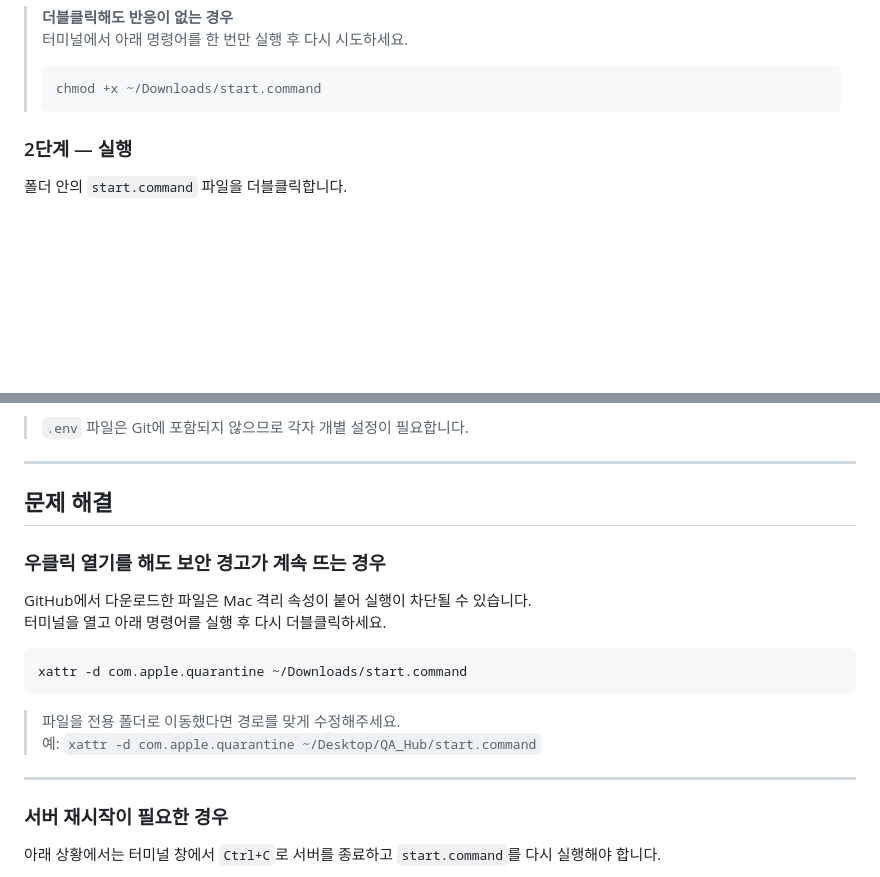
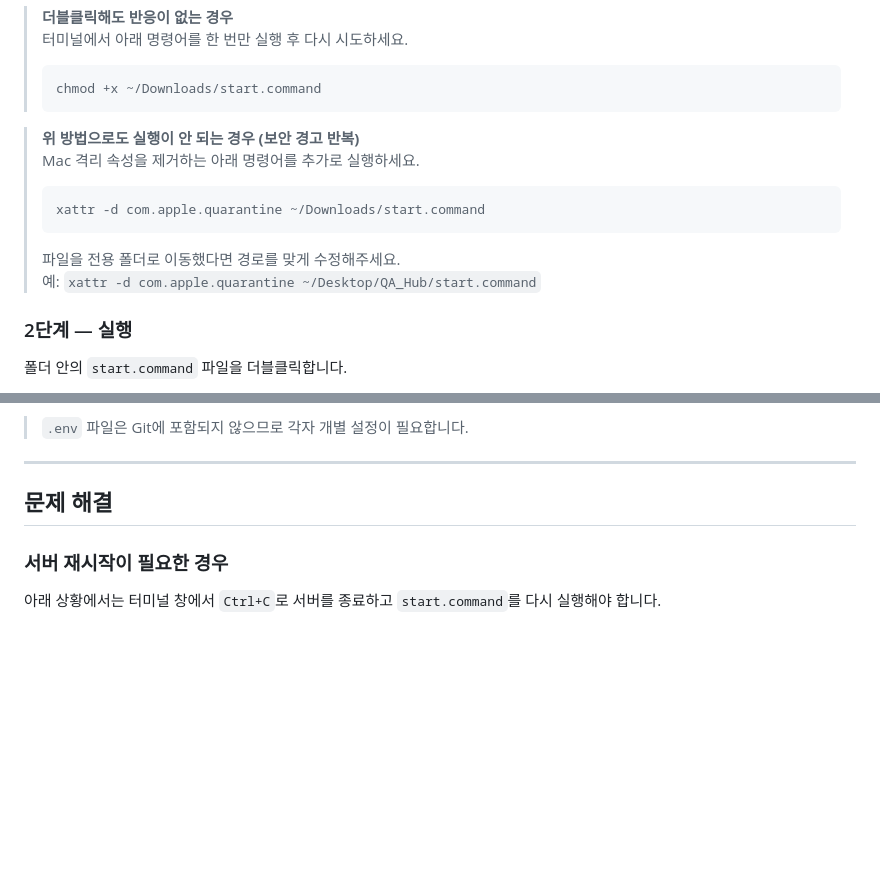
Before and after one commit to jaeheelim-o4o/O4O_QA_Hub, a Markdown page: README.md, 2 parts joined by grey strips. Drawn GitHub-style; blank space fills up the shorter version.

Commit message:
docs: xattr 명령어를 chmod 바로 아래로 이동
Co-Authored-By: Claude Sonnet 4.6 <noreply@anthropic.com>

````diff
--- a/README.md
+++ b/README.md
@@ -33,6 +33,14 @@ QA 업무 자동화 도구 모음입니다.
 > ```bash
 > chmod +x ~/Downloads/start.command
 > ```
+
+> **위 방법으로도 실행이 안 되는 경우 (보안 경고 반복)**
+> Mac 격리 속성을 제거하는 아래 명령어를 추가로 실행하세요.
+> ```bash
+> xattr -d com.apple.quarantine ~/Downloads/start.command
+> ```
+> 파일을 전용 폴더로 이동했다면 경로를 맞게 수정해주세요.
+> 예: `xattr -d com.apple.quarantine ~/Desktop/QA_Hub/start.command`
 
 ### 2단계 — 실행
 
@@ -120,20 +128,6 @@ BUG_PROJECT=OFFSYSM
 
 ## 문제 해결
 
-### 우클릭 열기를 해도 보안 경고가 계속 뜨는 경우
-
-GitHub에서 다운로드한 파일은 Mac 격리 속성이 붙어 실행이 차단될 수 있습니다.
-터미널을 열고 아래 명령어를 실행 후 다시 더블클릭하세요.
-
-```bash
-xattr -d com.apple.quarantine ~/Downloads/start.command
-```
-
-> 파일을 전용 폴더로 이동했다면 경로를 맞게 수정해주세요.
-> 예: `xattr -d com.apple.quarantine ~/Desktop/QA_Hub/start.command`
-
----
-
 ### 서버 재시작이 필요한 경우
 
 아래 상황에서는 터미널 창에서 `Ctrl+C`로 서버를 종료하고 `start.command`를 다시 실행해야 합니다.
````
